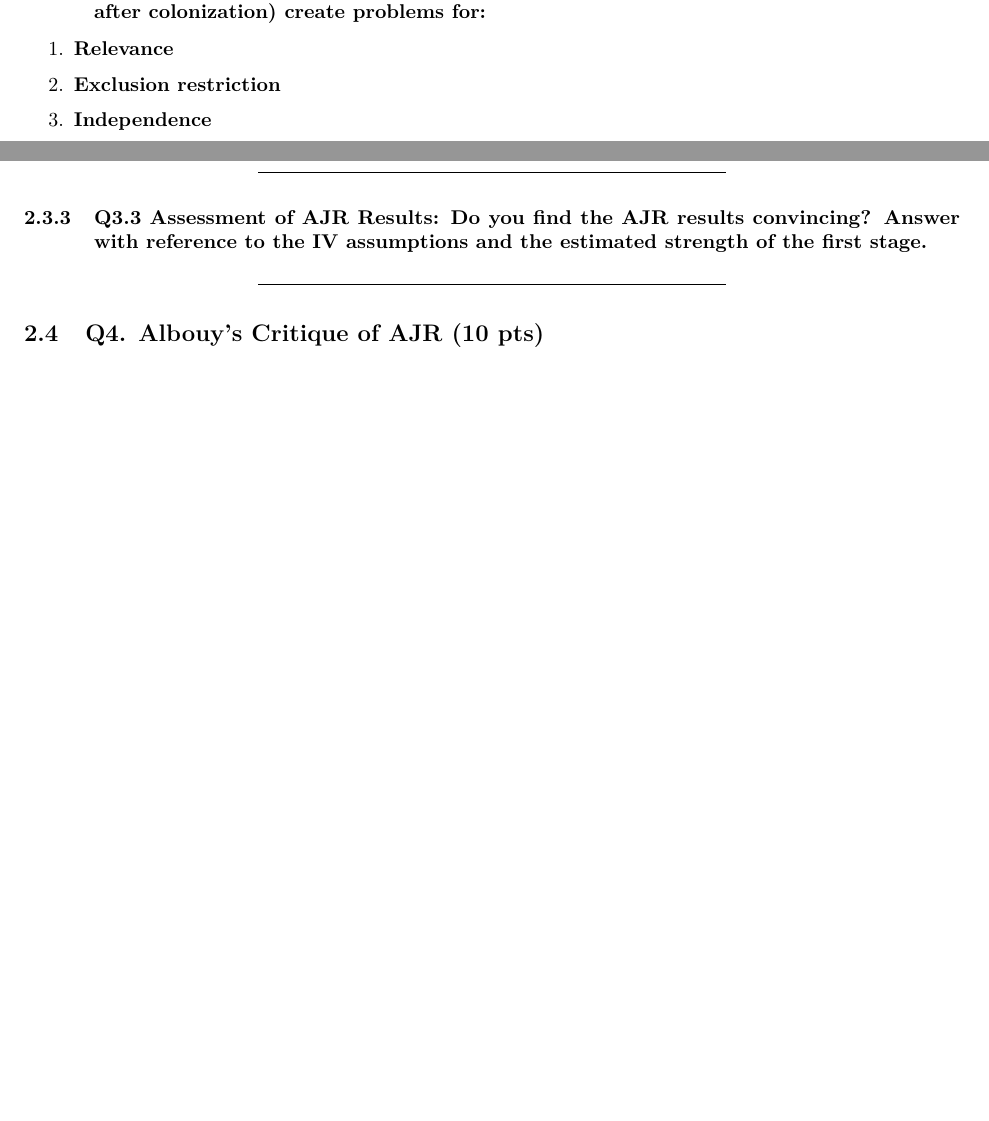
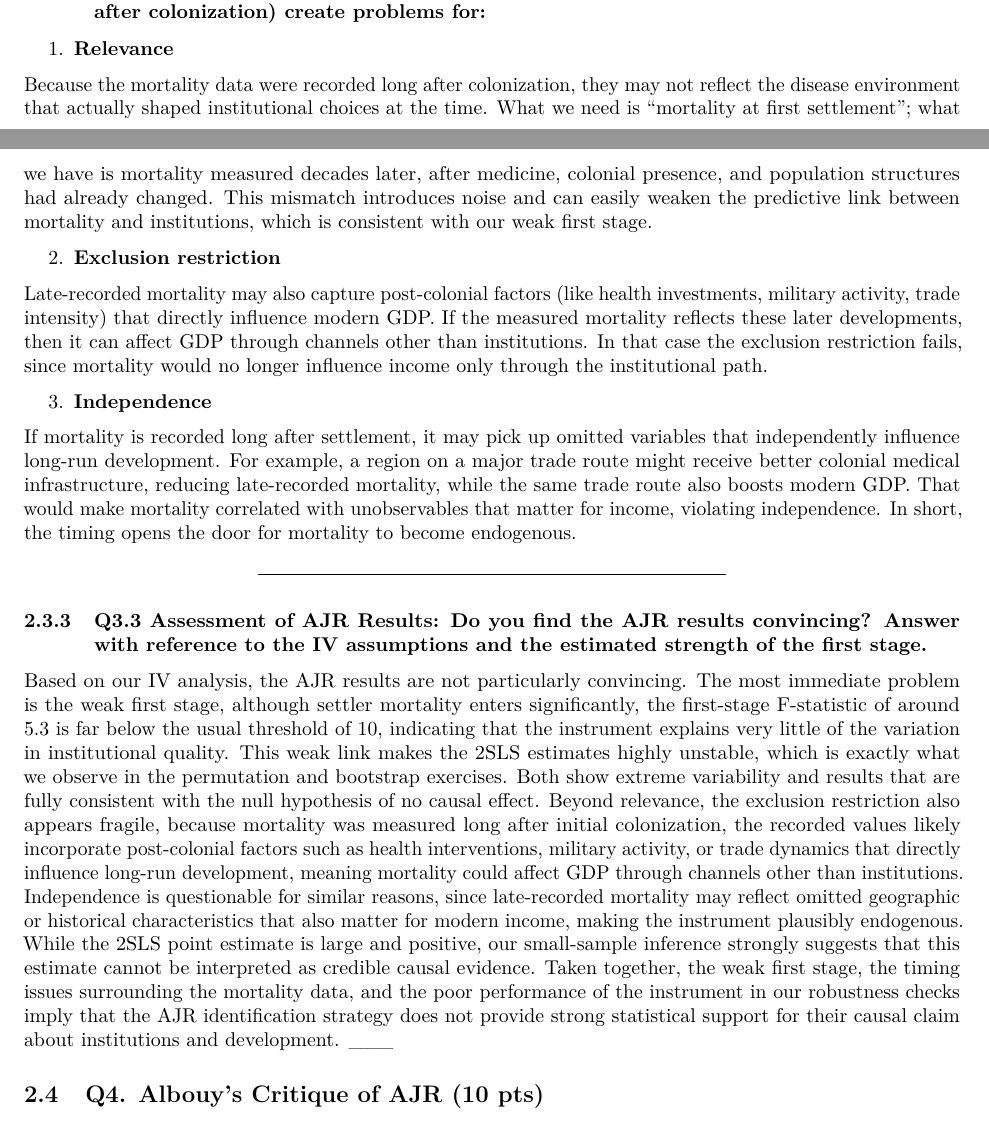
Before and after one commit to MaximilianBirkle/Tutorial-Week-11-Problem-Set-Instrumental-Variable-IV-Analysis-and-RDD, an R Markdown document (Tutorial-Week-11-IV-RDD-Analysis.Rmd): two parts of pages 8 and 9 of 15 before the commit and two parts of pages 8 and 9 of 16 after it, joined at a grey line, cut so that both start at the same text, the shorter picture padded with empty space. Rendered offline with R 4.5, knitr and Pandoc, then LaTeX, with nearby package versions; some code elsewhere in the file could not run offline.

Commit message:
-m Q3 done

```diff
--- a/Tutorial-Week-11-IV-RDD-Analysis.Rmd
+++ b/Tutorial-Week-11-IV-RDD-Analysis.Rmd
@@ -364,15 +364,21 @@ ___
 
 1. **Relevance**
 
+Because the mortality data were recorded long after colonization, they may not reflect the disease environment that actually shaped institutional choices at the time. What we need is “mortality at first settlement”; what we have is mortality measured decades later, after medicine, colonial presence, and population structures had already changed. This mismatch introduces noise and can easily weaken the predictive link between mortality and institutions, which is consistent with our weak first stage.
+
 2. **Exclusion restriction**
 
+Late-recorded mortality may also capture post-colonial factors (like health investments, military activity, trade intensity) that directly influence modern GDP. If the measured mortality reflects these later developments, then it can affect GDP through channels other than institutions. In that case the exclusion restriction fails, since mortality would no longer influence income only through the institutional path.
+
 3. **Independence**
+
+If mortality is recorded long after settlement, it may pick up omitted variables that independently influence long-run development. For example, a region on a major trade route might receive better colonial medical infrastructure, reducing late-recorded mortality, while the same trade route also boosts modern GDP. That would make mortality correlated with unobservables that matter for income, violating independence. In short, the timing opens the door for mortality to become endogenous.
 
 ---
 
 ### Q3.3 Assessment of AJR Results: Do you find the AJR results convincing? Answer with reference to the IV assumptions and the estimated strength of the first stage.
 
-
+Based on our IV analysis, the AJR results are not particularly convincing. The most immediate problem is the weak first stage, although settler mortality enters significantly, the first-stage F-statistic of around 5.3 is far below the usual threshold of 10, indicating that the instrument explains very little of the variation in institutional quality. This weak link makes the 2SLS estimates highly unstable, which is exactly what we observe in the permutation and bootstrap exercises. Both show extreme variability and results that are fully consistent with the null hypothesis of no causal effect. Beyond relevance, the exclusion restriction also appears fragile, because mortality was measured long after initial colonization, the recorded values likely incorporate post-colonial factors such as health interventions, military activity, or trade dynamics that directly influence long-run development, meaning mortality could affect GDP through channels other than institutions. Independence is questionable for similar reasons, since late-recorded mortality may reflect omitted geographic or historical characteristics that also matter for modern income, making the instrument plausibly endogenous. While the 2SLS point estimate is large and positive, our small-sample inference strongly suggests that this estimate cannot be interpreted as credible causal evidence. Taken together, the weak first stage, the timing issues surrounding the mortality data, and the poor performance of the instrument in our robustness checks imply that the AJR identification strategy does not provide strong statistical support for their causal claim about institutions and development.
 ___
 
 
```
